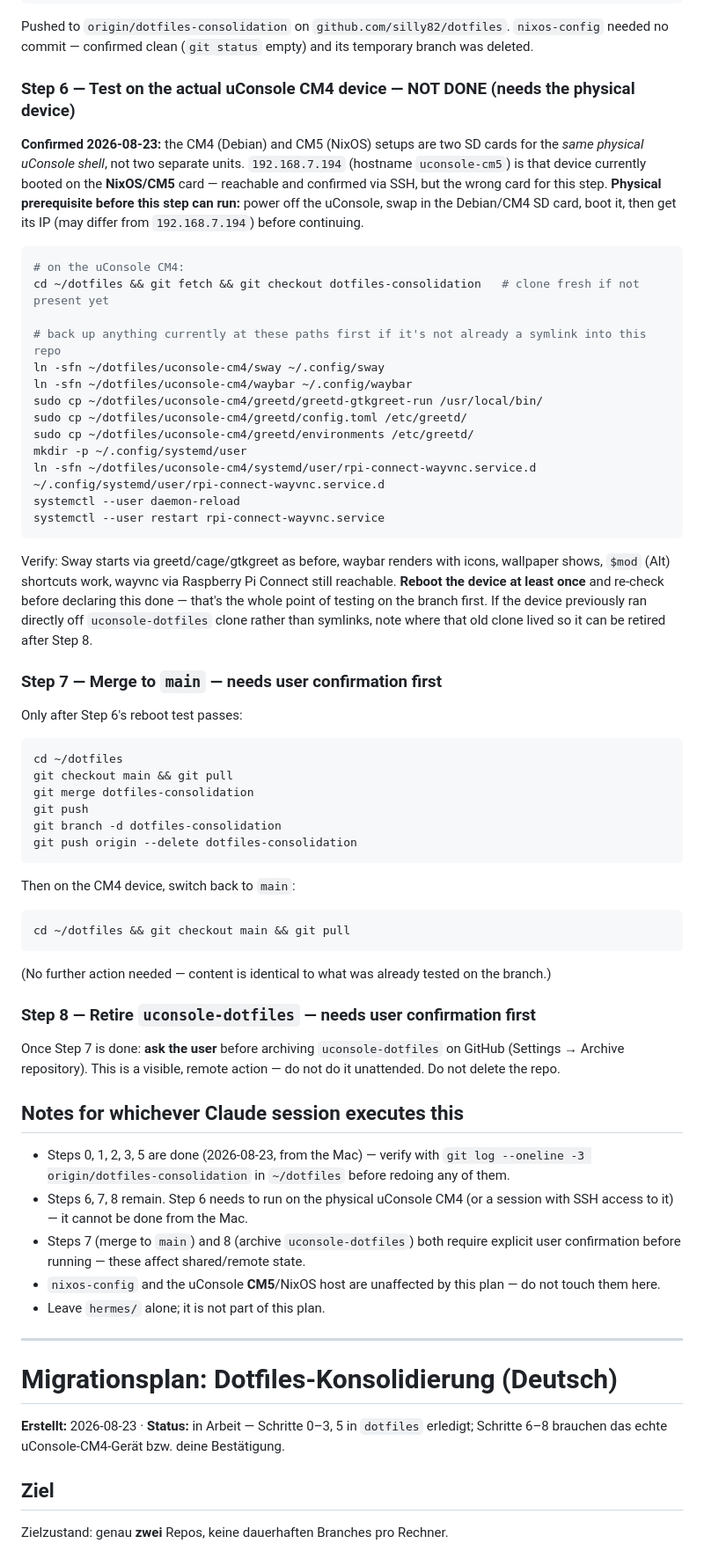
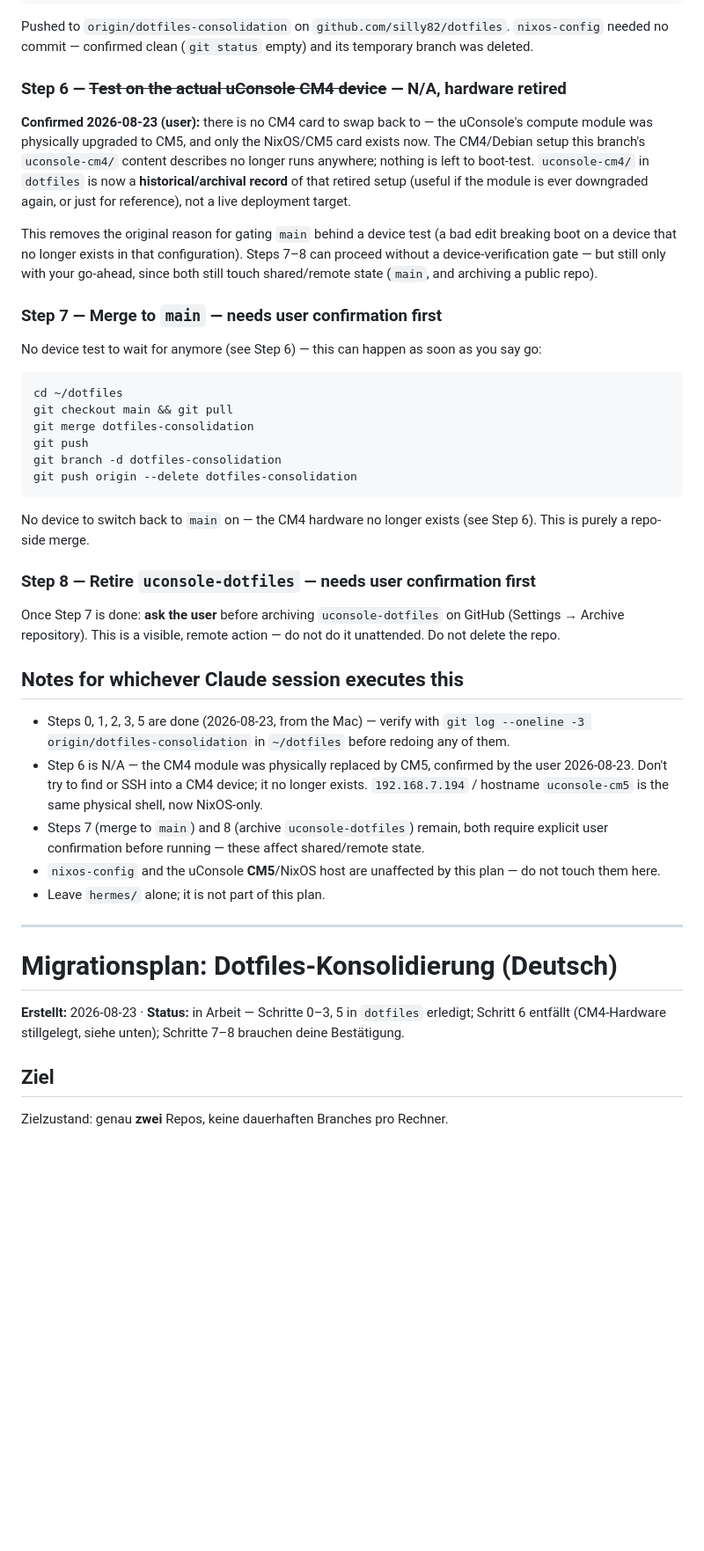
Before and after one commit to silly82/dotfiles, a Markdown page: MIGRATION_PLAN.md, the part around one of its changes. Shown at 88% size. Drawn GitHub-style; blank space fills up the shorter version.

````diff
--- a/MIGRATION_PLAN.md
+++ b/MIGRATION_PLAN.md
@@ -105,31 +105,15 @@ git push -u origin dotfiles-consolidation
 
 Pushed to `origin/dotfiles-consolidation` on `github.com/silly82/dotfiles`. `nixos-config` needed no commit — confirmed clean (`git status` empty) and its temporary branch was deleted.
 
-### Step 6 — Test on the actual uConsole CM4 device — NOT DONE (needs the physical device)
+### Step 6 — ~~Test on the actual uConsole CM4 device~~ — N/A, hardware retired
 
-**Confirmed 2026-08-23:** the CM4 (Debian) and CM5 (NixOS) setups are two SD cards for the *same physical uConsole shell*, not two separate units. `192.168.7.194` (hostname `uconsole-cm5`) is that device currently booted on the **NixOS/CM5** card — reachable and confirmed via SSH, but the wrong card for this step. **Physical prerequisite before this step can run:** power off the uConsole, swap in the Debian/CM4 SD card, boot it, then get its IP (may differ from `192.168.7.194`) before continuing.
+**Confirmed 2026-08-23 (user):** there is no CM4 card to swap back to — the uConsole's compute module was physically upgraded to CM5, and only the NixOS/CM5 card exists now. The CM4/Debian setup this branch's `uconsole-cm4/` content describes no longer runs anywhere; nothing is left to boot-test. `uconsole-cm4/` in `dotfiles` is now a **historical/archival record** of that retired setup (useful if the module is ever downgraded again, or just for reference), not a live deployment target.
 
-```bash
-# on the uConsole CM4:
-cd ~/dotfiles && git fetch && git checkout dotfiles-consolidation   # clone fresh if not present yet
-
-# back up anything currently at these paths first if it's not already a symlink into this repo
-ln -sfn ~/dotfiles/uconsole-cm4/sway ~/.config/sway
-ln -sfn ~/dotfiles/uconsole-cm4/waybar ~/.config/waybar
-sudo cp ~/dotfiles/uconsole-cm4/greetd/greetd-gtkgreet-run /usr/local/bin/
-sudo cp ~/dotfiles/uconsole-cm4/greetd/config.toml /etc/greetd/
-sudo cp ~/dotfiles/uconsole-cm4/greetd/environments /etc/greetd/
-mkdir -p ~/.config/systemd/user
-ln -sfn ~/dotfiles/uconsole-cm4/systemd/user/rpi-connect-wayvnc.service.d ~/.config/systemd/user/rpi-connect-wayvnc.service.d
-systemctl --user daemon-reload
-systemctl --user restart rpi-connect-wayvnc.service
-```
-
-Verify: Sway starts via greetd/cage/gtkgreet as before, waybar renders with icons, wallpaper shows, `$mod` (Alt) shortcuts work, wayvnc via Raspberry Pi Connect still reachable. **Reboot the device at least once** and re-check before declaring this done — that's the whole point of testing on the branch first. If the device previously ran directly off `uconsole-dotfiles` clone rather than symlinks, note where that old clone lived so it can be retired after Step 8.
+This removes the original reason for gating `main` behind a device test (a bad edit breaking boot on a device that no longer exists in that configuration). Steps 7–8 can proceed without a device-verification gate — but still only with your go-ahead, since both still touch shared/remote state (`main`, and archiving a public repo).
 
 ### Step 7 — Merge to `main` — needs user confirmation first
 
-Only after Step 6's reboot test passes:
+No device test to wait for anymore (see Step 6) — this can happen as soon as you say go:
 
 ```bash
 cd ~/dotfiles
@@ -140,13 +124,7 @@ git branch -d dotfiles-consolidation
 git push origin --delete dotfiles-consolidation
 ```
 
-Then on the CM4 device, switch back to `main`:
-
-```bash
-cd ~/dotfiles && git checkout main && git pull
-```
-
-(No further action needed — content is identical to what was already tested on the branch.)
+No device to switch back to `main` on — the CM4 hardware no longer exists (see Step 6). This is purely a repo-side merge.
 
 ### Step 8 — Retire `uconsole-dotfiles` — needs user confirmation first
 
@@ -155,8 +133,8 @@ Once Step 7 is done: **ask the user** before archiving `uconsole-dotfiles` on Gi
 ## Notes for whichever Claude session executes this
 
 - Steps 0, 1, 2, 3, 5 are done (2026-08-23, from the Mac) — verify with `git log --oneline -3 origin/dotfiles-consolidation` in `~/dotfiles` before redoing any of them.
-- Steps 6, 7, 8 remain. Step 6 needs to run on the physical uConsole CM4 (or a session with SSH access to it) — it cannot be done from the Mac.
-- Steps 7 (merge to `main`) and 8 (archive `uconsole-dotfiles`) both require explicit user confirmation before running — these affect shared/remote state.
+- Step 6 is N/A — the CM4 module was physically replaced by CM5, confirmed by the user 2026-08-23. Don't try to find or SSH into a CM4 device; it no longer exists. `192.168.7.194` / hostname `uconsole-cm5` is the same physical shell, now NixOS-only.
+- Steps 7 (merge to `main`) and 8 (archive `uconsole-dotfiles`) remain, both require explicit user confirmation before running — these affect shared/remote state.
 - `nixos-config` and the uConsole **CM5**/NixOS host are unaffected by this plan — do not touch them here.
 - Leave `hermes/` alone; it is not part of this plan.
 
@@ -164,7 +142,7 @@ Once Step 7 is done: **ask the user** before archiving `uconsole-dotfiles` on Gi
 
 # Migrationsplan: Dotfiles-Konsolidierung (Deutsch)
 
-**Erstellt:** 2026-08-23 · **Status:** in Arbeit — Schritte 0–3, 5 in `dotfiles` erledigt; Schritte 6–8 brauchen das echte uConsole-CM4-Gerät bzw. deine Bestätigung.
+**Erstellt:** 2026-08-23 · **Status:** in Arbeit — Schritte 0–3, 5 in `dotfiles` erledigt; Schritt 6 entfällt (CM4-Hardware stillgelegt, siehe unten); Schritte 7–8 brauchen deine Bestätigung.
 
 ## Ziel
 
````
Also changed, not shown: other parts of MIGRATION_PLAN.md (+10 -32 lines).
